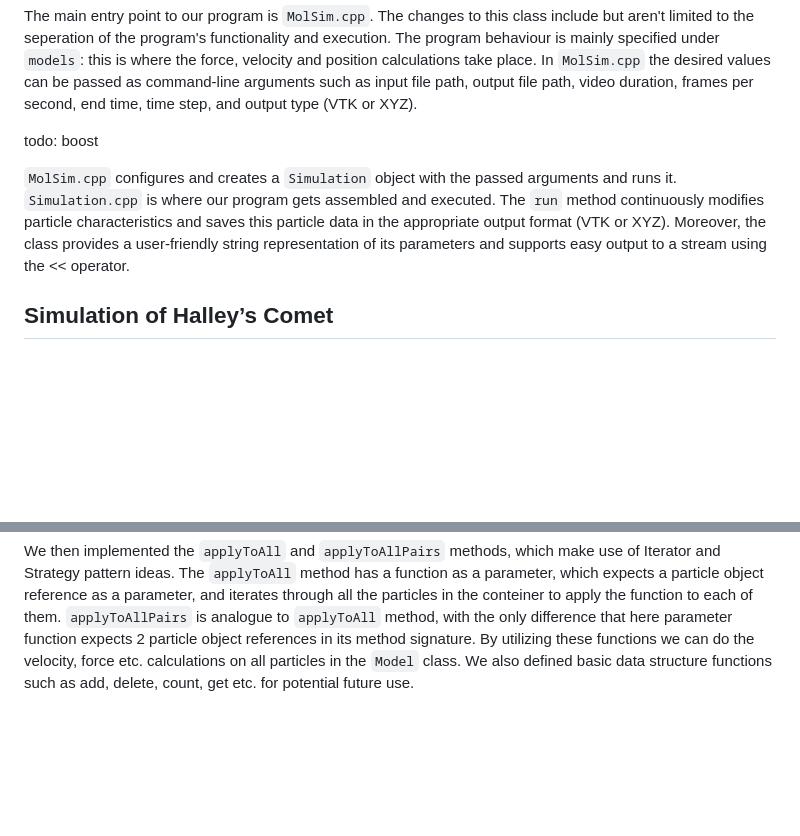
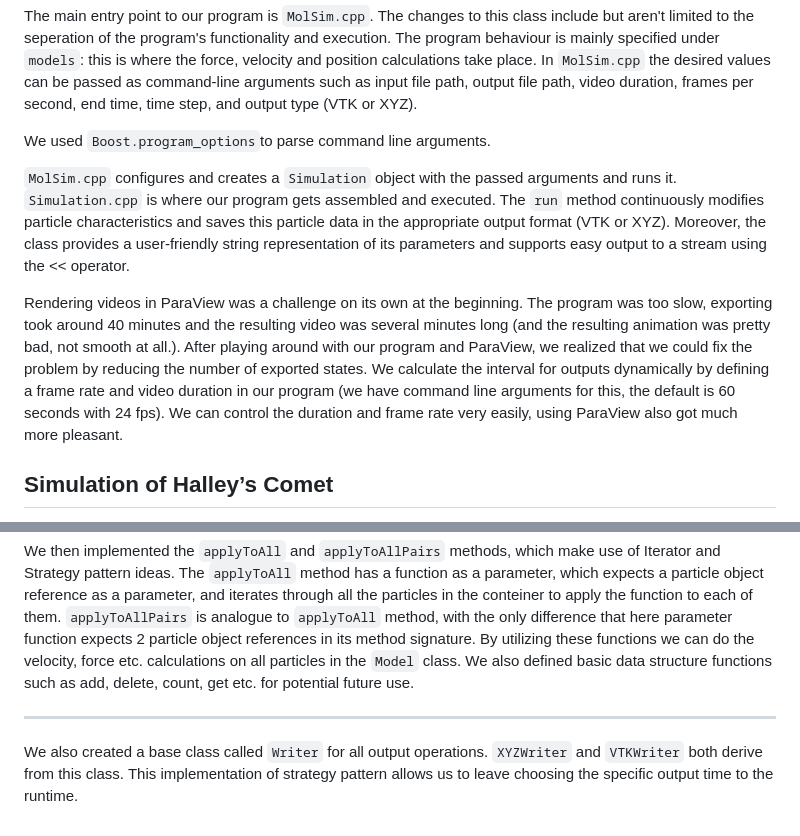
Before and after one commit to TUM-I5/MolSim, a Markdown page: deliverables/sheet1/README.md, 2 parts joined by grey strips. GitHub-like rendering; blank space fills up the shorter version.

Commit message:
Update sheet 1 README

```diff
--- a/deliverables/sheet1/README.md
+++ b/deliverables/sheet1/README.md
@@ -85,9 +85,11 @@ The next challenge was to visualize and document the changes upon all particles
 
 The main entry point to our program is `MolSim.cpp`. The changes to this class include but aren't limited to the seperation of the program's functionality and execution. The program behaviour is mainly specified under `models`: this is where the force, velocity and position calculations take place. In `MolSim.cpp` the desired values can be passed as command-line arguments such as input file path, output file path, video duration, frames per second, end time, time step, and output type (VTK or XYZ).
 
-todo: boost
+We used `Boost.program_options`to parse command line arguments.
 
 `MolSim.cpp` configures and creates a `Simulation` object with the passed arguments and runs it. `Simulation.cpp` is where our program gets assembled and executed. The `run` method continuously modifies particle characteristics and saves this particle data in the appropriate output format (VTK or XYZ). Moreover, the class provides a user-friendly string representation of its parameters and supports easy output to a stream using the << operator.
+
+Rendering videos in ParaView was a challenge on its own at the beginning. The program was too slow, exporting took around 40 minutes and the resulting video was several minutes long (and the resulting animation was pretty bad, not smooth at all.). After playing around with our program and ParaView, we realized that we could fix the problem by reducing the number of exported states. We calculate the interval for outputs dynamically by defining a frame rate and video duration in our program (we have command line arguments for this, the default is 60 seconds with 24 fps). We can control the duration and frame rate very easily, using ParaView also got much more pleasant.
 
 ## Simulation of Halley’s Comet ##
 Halley's Comet is one of the most famous celestial bodies in history. With it's orbital period of around 76 years and next perihelion on July 28, 2061, for most it is a once in a lifetime sight. At this time, it is almost the furthest away from us just beyond the distance of the orbit of Neptune.
@@ -114,3 +116,7 @@ For the refactoring of the code, a new class named `ParticleContainer` was neede
 We decided to use the vector data structure for storing particles, because current version of the simulation doesn’t require us to insert/delete many particles during runtime, however it may still be required in future worksheets, therefore limited dynamic resizing capability vectors is good enough. Moreover vector enables more efficient sequential access to the particles than a list, which might be useful in future simulations.
 
 We then implemented the `applyToAll` and `applyToAllPairs` methods, which make use of Iterator and Strategy pattern ideas. The `applyToAll` method has a function as a parameter, which expects a particle object reference as a parameter, and iterates through all the particles in the conteiner to apply the function to each of them. `applyToAllPairs` is analogue to `applyToAll` method, with the only difference that here parameter function expects 2 particle object references in its method signature. By utilizing these functions we can do the velocity, force etc. calculations on all particles in the `Model` class. We also defined basic data structure functions such as add, delete, count, get etc. for potential future use.
+
+---
+
+We also created a base class called `Writer` for all output operations. `XYZWriter` and `VTKWriter` both derive from this class. This implementation of strategy pattern allows us to leave choosing the specific output time to the runtime.
```
